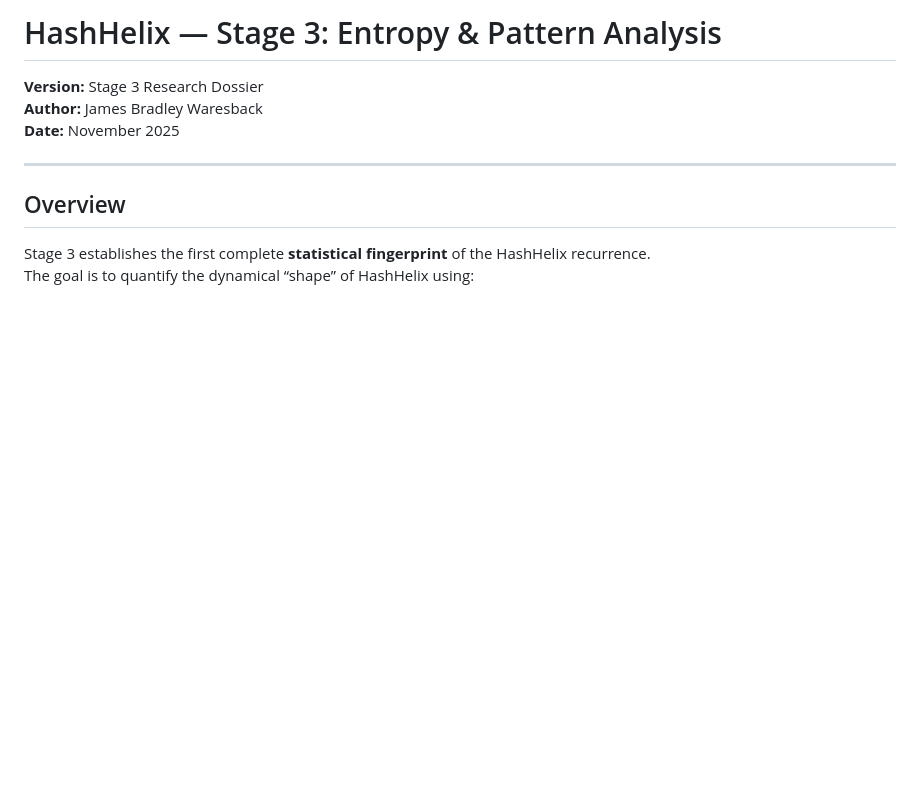
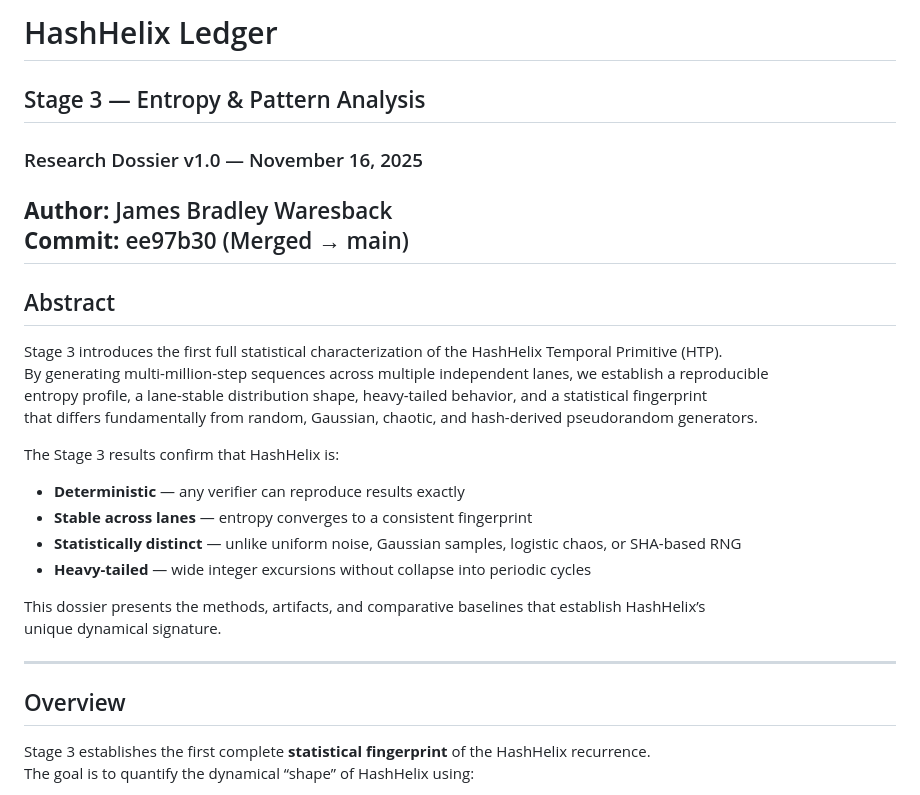
Before and after one commit to TheMandolinian/HashHelix-Ledger, a Markdown page: docs/stage03_entropy.md, the part around the change. Rendered like a GitHub page; blank space fills up the shorter version.

Commit message:
Tidy Stage 3 entropy doc (remove duplicate title)

```diff
--- a/docs/stage03_entropy.md
+++ b/docs/stage03_entropy.md
@@ -1,7 +1,23 @@
-# HashHelix — Stage 3: Entropy & Pattern Analysis
-**Version:** Stage 3 Research Dossier
+# HashHelix Ledger
+## Stage 3 — Entropy & Pattern Analysis
+### Research Dossier v1.0 — November 16, 2025
 **Author:** James Bradley Waresback
-**Date:** November 2025
+**Commit:** ee97b30 (Merged → main)
+---
+## Abstract
+Stage 3 introduces the first full statistical characterization of the HashHelix Temporal Primitive (HTP).
+By generating multi-million-step sequences across multiple independent lanes, we establish a reproducible
+entropy profile, a lane-stable distribution shape, heavy-tailed behavior, and a statistical fingerprint
+that differs fundamentally from random, Gaussian, chaotic, and hash-derived pseudorandom generators.
+
+The Stage 3 results confirm that HashHelix is:
+- **Deterministic** — any verifier can reproduce results exactly
+- **Stable across lanes** — entropy converges to a consistent fingerprint
+- **Statistically distinct** — unlike uniform noise, Gaussian samples, logistic chaos, or SHA-based RNG
+- **Heavy-tailed** — wide integer excursions without collapse into periodic cycles
+
+This dossier presents the methods, artifacts, and comparative baselines that establish HashHelix’s
+unique dynamical signature.
 
 ---
 
```
